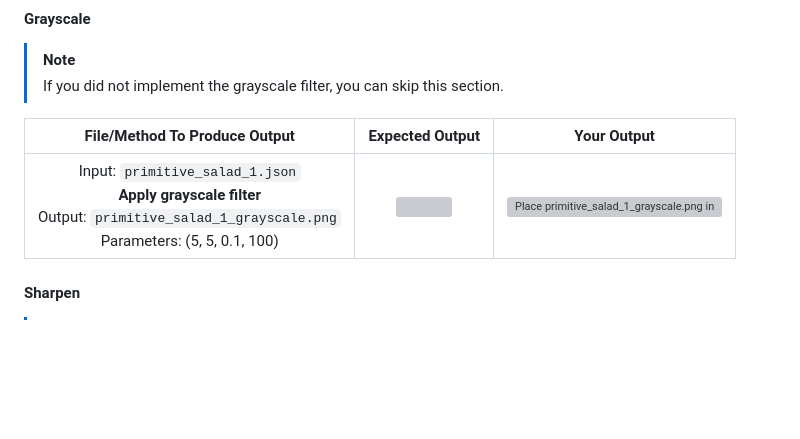
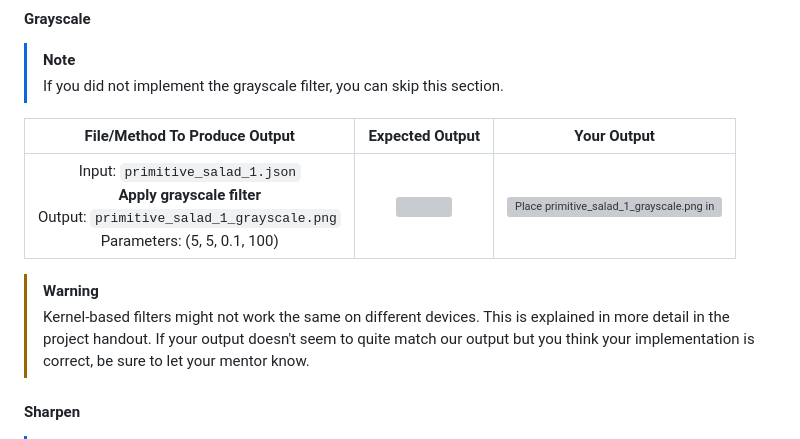
Before and after one commit to BrownCSCI1230/projects_realtime_template, a Markdown page: submission-action.md, the part around the change. Drawn GitHub-style; blank space fills up the shorter version; grey boxes are pictures that could not be loaded.

```diff
--- a/submission-action.md
+++ b/submission-action.md
@@ -48,6 +48,9 @@ We're **not** looking for your video to **exactly** match the expected output (i
 |                                                         File/Method To Produce Output                                                         |                                                       Expected Output                                                        |                                                                     Your Output                                                                     |
 | :-------------------------------------------------------------------------------------------------------------------------------------------: | :--------------------------------------------------------------------------------------------------------------------------: | :-------------------------------------------------------------------------------------------------------------------------------------------------: |
 | Input: `primitive_salad_1.json`<br/>**Apply grayscale filter**<br/>Output: `primitive_salad_1_grayscale.png`<br/>Parameters: (5, 5, 0.1, 100) | ![](https://raw.githubusercontent.com/BrownCSCI1230/scenefiles/main/action/required_outputs/primitive_salad_1_grayscale.png) | ![Place primitive_salad_1_grayscale.png in student_outputs/action/required folder](student_outputs/action/required/primitive_salad_1_grayscale.png) |
+
+> [!WARNING]
+> Kernel-based filters might not work the same on different devices. This is explained in more detail in the project handout. If your output doesn't seem to quite match our output but you think your implementation is correct, be sure to let your mentor know.
 
 #### Sharpen
 
```
